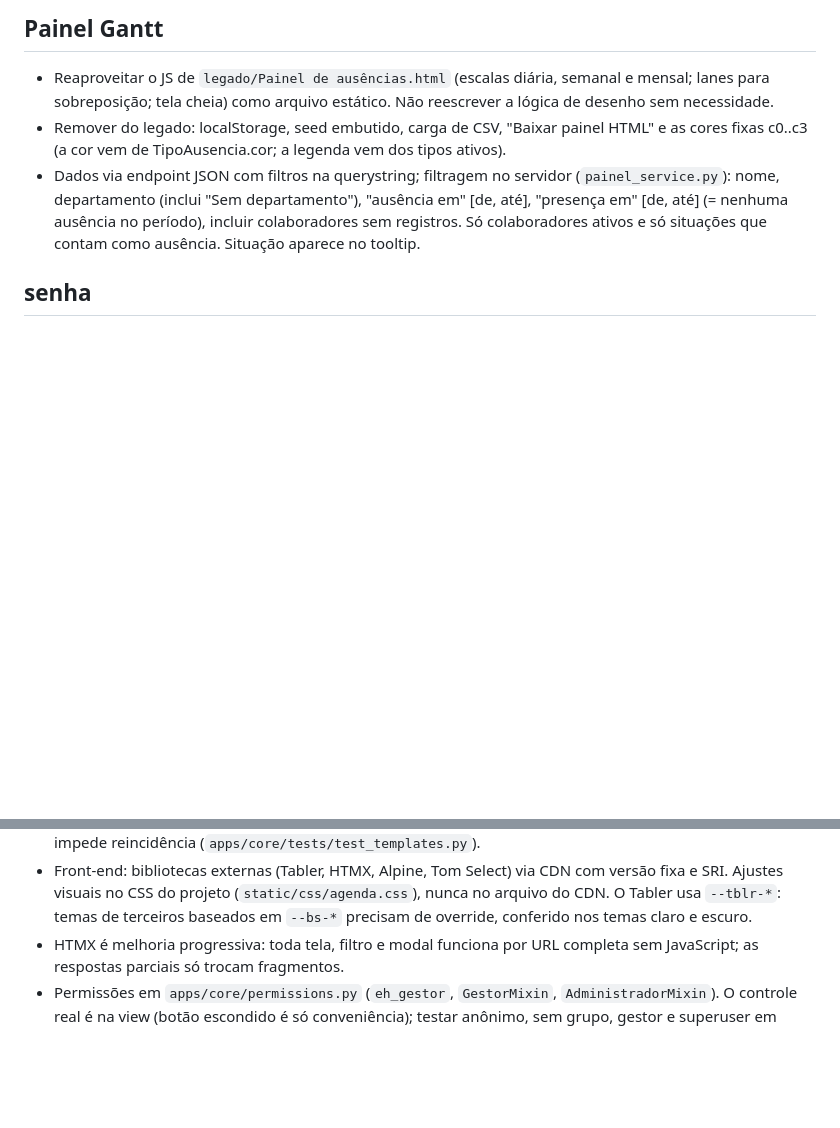
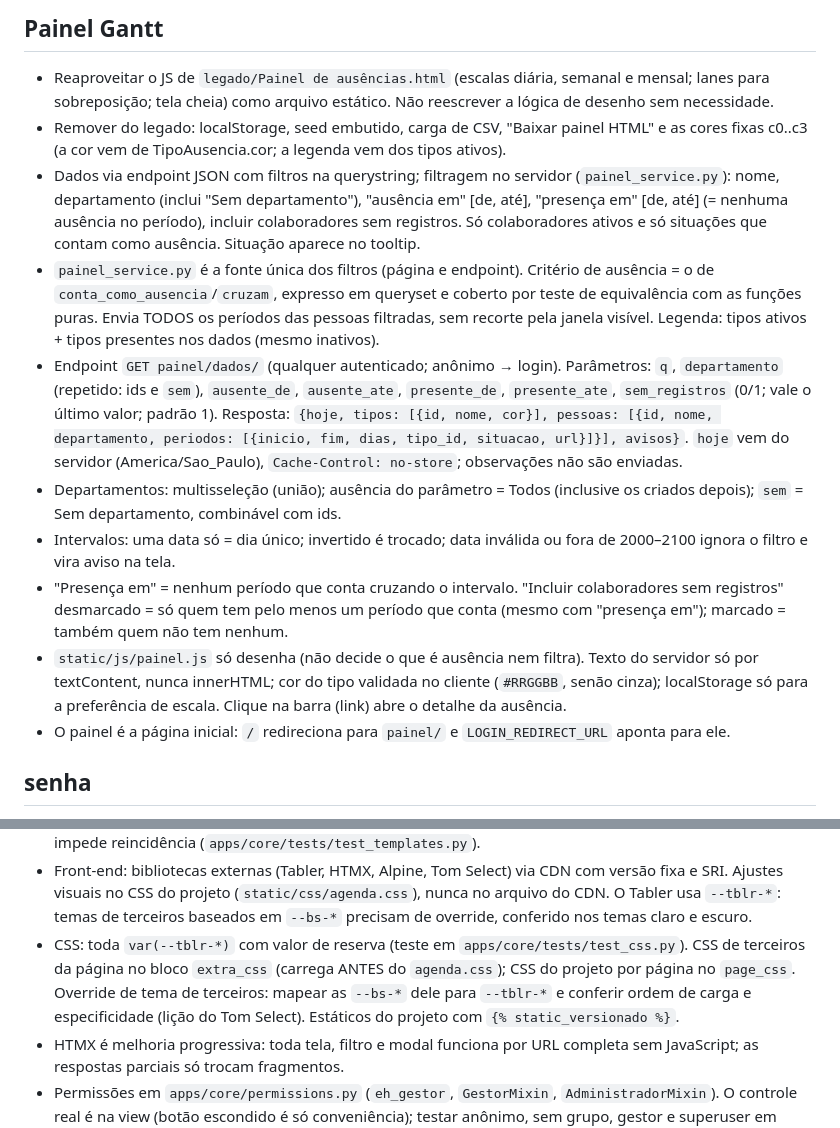
Before and after one commit to juniordiasjfd/agenda, a Markdown page: claude.md, 2 parts joined by grey strips. Drawn GitHub-style; blank space fills up the shorter version.

Commit message:
Registra no CLAUDE.md as regras do painel (etapa 7) e a lição do CSS
Co-Authored-By: Claude Opus 5.5 <noreply@anthropic.com>

```diff
--- a/claude.md
+++ b/claude.md
@@ -204,6 +204,31 @@ do settings) estão em `legado/referencias/`: reproduza esses padrões.
   "ausência em" [de, até], "presença em" [de, até] (= nenhuma ausência no
   período), incluir colaboradores sem registros. Só colaboradores ativos e só
   situações que contam como ausência. Situação aparece no tooltip.
+- `painel_service.py` é a fonte única dos filtros (página e endpoint).
+  Critério de ausência = o de `conta_como_ausencia`/`cruzam`, expresso em
+  queryset e coberto por teste de equivalência com as funções puras. Envia
+  TODOS os períodos das pessoas filtradas, sem recorte pela janela visível.
+  Legenda: tipos ativos + tipos presentes nos dados (mesmo inativos).
+- Endpoint `GET painel/dados/` (qualquer autenticado; anônimo → login).
+  Parâmetros: `q`, `departamento` (repetido: ids e `sem`), `ausente_de`,
+  `ausente_ate`, `presente_de`, `presente_ate`, `sem_registros` (0/1; vale o
+  último valor; padrão 1). Resposta: `{hoje, tipos: [{id, nome, cor}],
+  pessoas: [{id, nome, departamento, periodos: [{inicio, fim, dias, tipo_id,
+  situacao, url}]}], avisos}`. `hoje` vem do servidor (America/Sao_Paulo),
+  `Cache-Control: no-store`; observações não são enviadas.
+- Departamentos: multisseleção (união); ausência do parâmetro = Todos
+  (inclusive os criados depois); `sem` = Sem departamento, combinável com ids.
+- Intervalos: uma data só = dia único; invertido é trocado; data inválida ou
+  fora de 2000–2100 ignora o filtro e vira aviso na tela.
+- "Presença em" = nenhum período que conta cruzando o intervalo. "Incluir
+  colaboradores sem registros" desmarcado = só quem tem pelo menos um período
+  que conta (mesmo com "presença em"); marcado = também quem não tem nenhum.
+- `static/js/painel.js` só desenha (não decide o que é ausência nem filtra).
+  Texto do servidor só por textContent, nunca innerHTML; cor do tipo validada
+  no cliente (`#RRGGBB`, senão cinza); localStorage só para a preferência de
+  escala. Clique na barra (link) abre o detalhe da ausência.
+- O painel é a página inicial: `/` redireciona para `painel/` e
+  `LOGIN_REDIRECT_URL` aponta para ele.
 
 ## senha
 - Redefinição de senha: fluxo padrão do Django (solicitar, e-mail enviado,
@@ -231,6 +256,12 @@ do settings) estão em `legado/referencias/`: reproduza esses padrões.
   (`static/css/agenda.css`), nunca no arquivo do CDN. O Tabler usa
   `--tblr-*`: temas de terceiros baseados em `--bs-*` precisam de override,
   conferido nos temas claro e escuro.
+- CSS: toda `var(--tblr-*)` com valor de reserva (teste em
+  `apps/core/tests/test_css.py`). CSS de terceiros da página no bloco
+  `extra_css` (carrega ANTES do `agenda.css`); CSS do projeto por página no
+  `page_css`. Override de tema de terceiros: mapear as `--bs-*` dele para
+  `--tblr-*` e conferir ordem de carga e especificidade (lição do Tom
+  Select). Estáticos do projeto com `{% static_versionado %}`.
 - HTMX é melhoria progressiva: toda tela, filtro e modal funciona por URL
   completa sem JavaScript; as respostas parciais só trocam fragmentos.
 - Permissões em `apps/core/permissions.py` (`eh_gestor`, `GestorMixin`,
```
